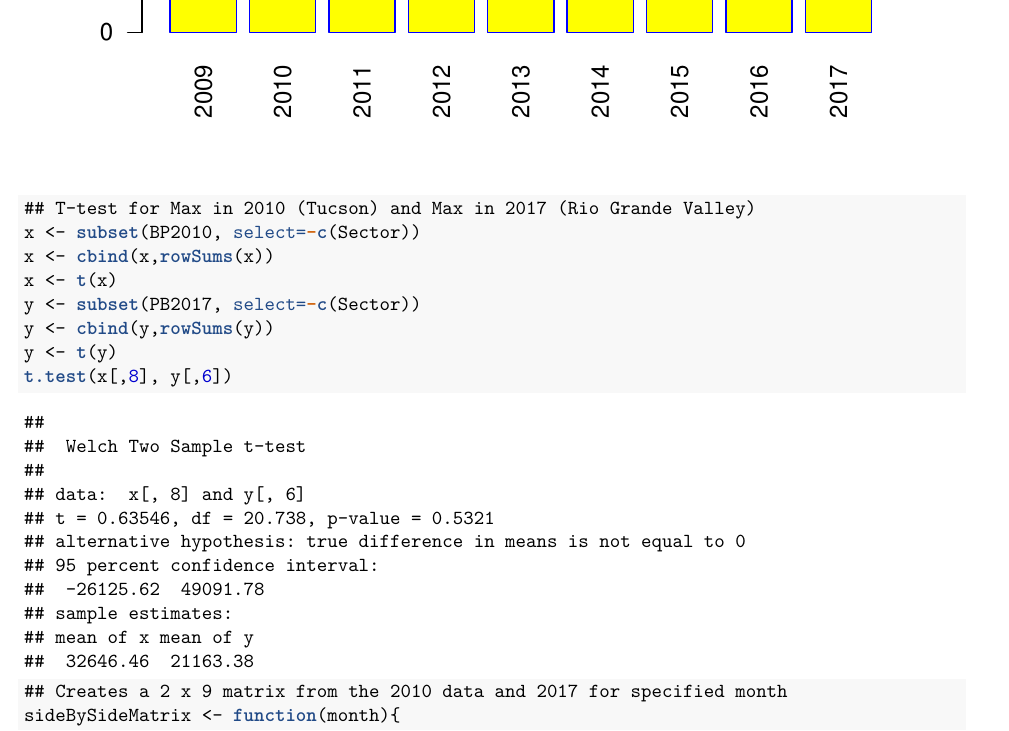
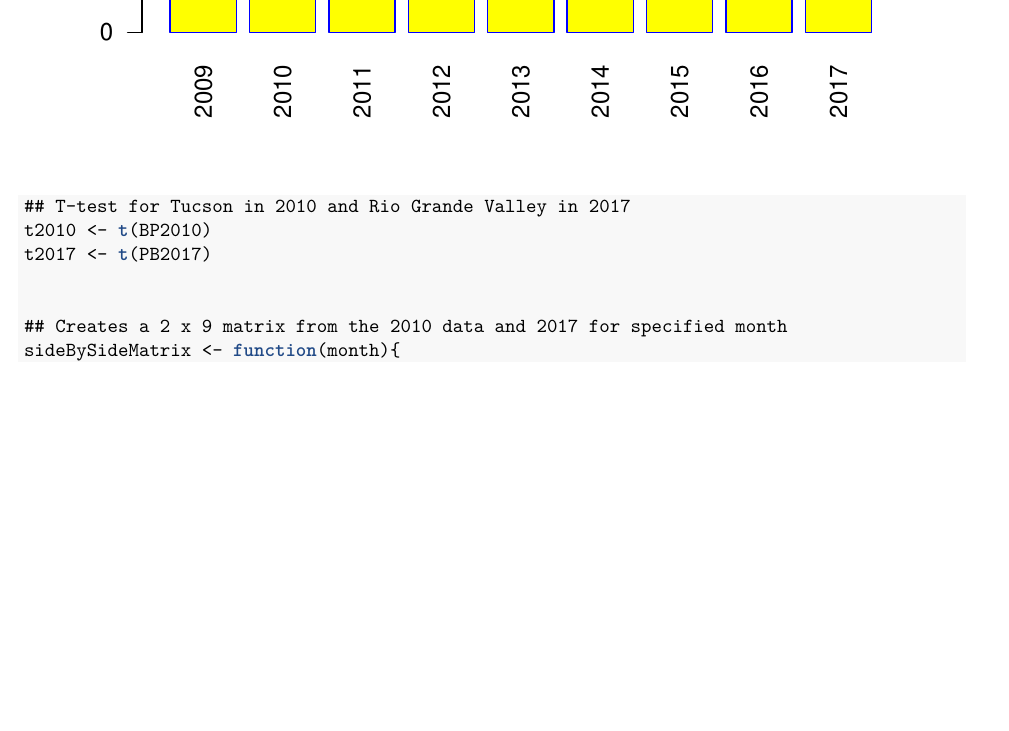
Before and after one commit to PraveenKenderlagit/Assignment_03, an R Markdown document (Assignment_03.Rmd): part of page 3 of 17, cut so that both start at the same text, the shorter picture padded with empty space. The pictures show the output file Assignment_03.pdf that the author committed with the source.

Commit message:
fixed t.test

```diff
--- a/Assignment_03.Rmd
+++ b/Assignment_03.Rmd
@@ -37,14 +37,10 @@ barplot(rev(PBmonthly[1:9,13]), names.arg = rev(rownames(PBmonthly)[1:9]),
         border="blue",
         col="yellow")
 
-## T-test for Max in 2010 (Tucson) and Max in 2017 (Rio Grande Valley)
-x <- subset(BP2010, select=-c(Sector))
-x <- cbind(x,rowSums(x))
-x <- t(x)
-y <- subset(PB2017, select=-c(Sector))
-y <- cbind(y,rowSums(y))
-y <- t(y)
-t.test(x[,8], y[,6])
+## T-test for Tucson in 2010 and Rio Grande Valley in 2017
+t2010 <- t(BP2010)
+t2017 <- t(PB2017)
+
 
 ## Creates a 2 x 9 matrix from the 2010 data and 2017 for specified month
 sideBySideMatrix <- function(month){
```
Also changed, not shown: Assignment_03.pdf.
